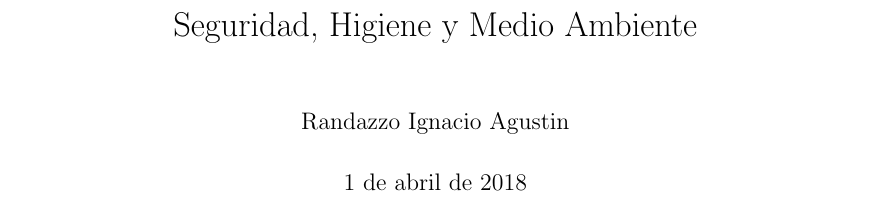
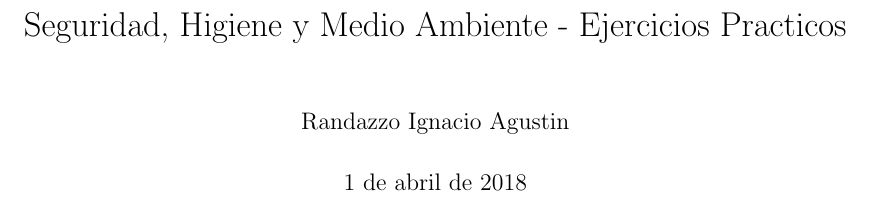
Before and after one commit to facunava92/Seguridad-Higiene-y-Medio-Ambiente, a LaTeX document (practico/main.tex, which reads practico/header.tex): part of page 1 of 2, cut so that both start at the same text. Compiled offline with pdfLaTeX.

Commit message:
Mas esqueletos y directorios

```diff
--- a/practico/header.tex
+++ b/practico/header.tex
@@ -9,5 +9,5 @@
 \usepackage{import} %reemplaza a input incluyendo el path relativo al archivo importado
 \usepackage{lipsum}
 
-\title{Seguridad, Higiene y Medio Ambiente}
+\title{Seguridad, Higiene y Medio Ambiente - Ejercicios Practicos}
 \author{Randazzo Ignacio Agustin}
```
